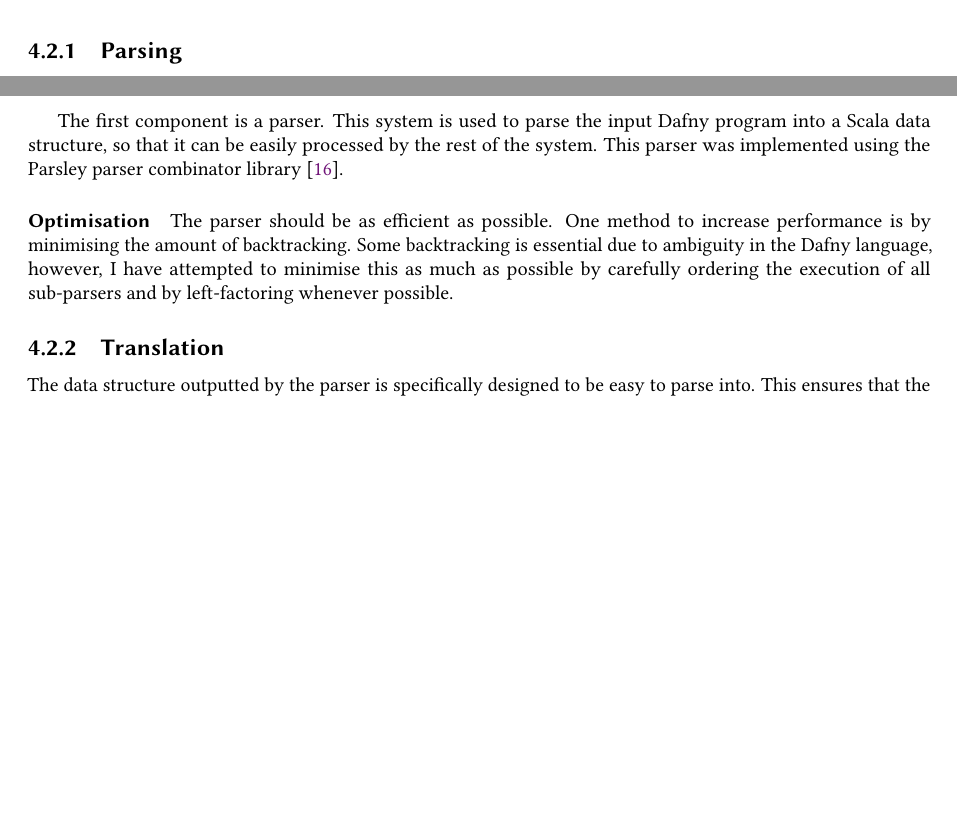
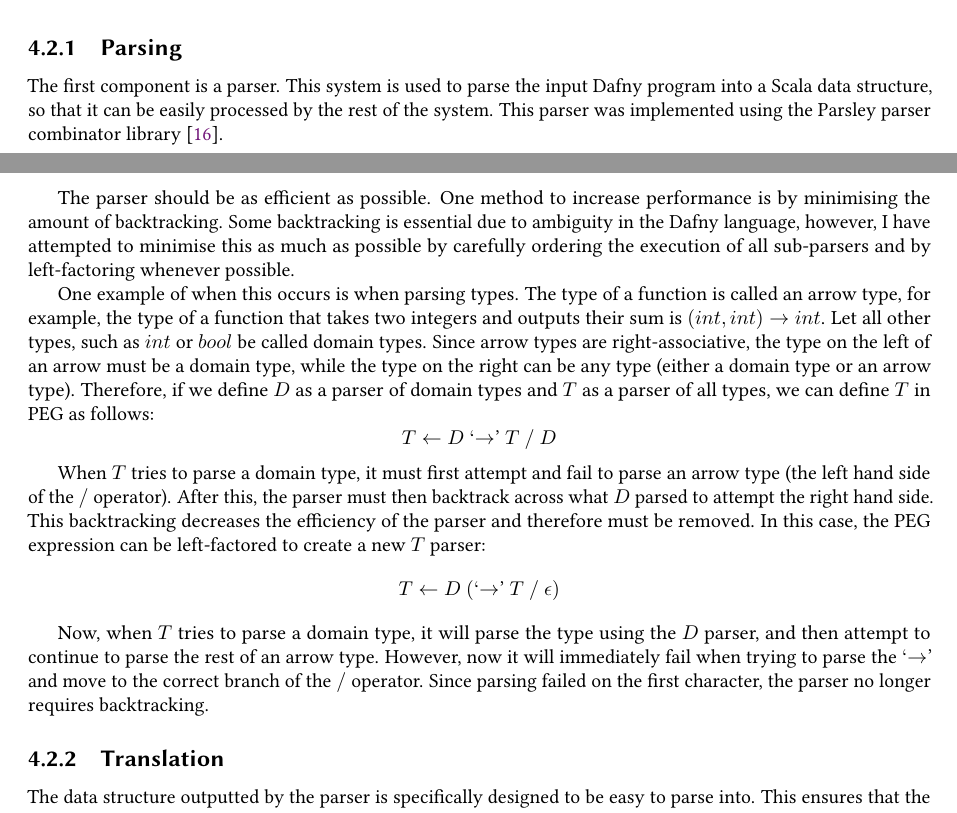
Before and after one commit to NVictor2004/equidafny, a LaTeX thesis (report/main.tex, which reads report/implementation.tex): two parts of pages 31 and 32 of 36, joined at a grey line, cut so that both start at the same text, the shorter picture padded with empty space. Compiled offline with pdfLaTeX.

Commit message:
feat: Added example of left factoring

```diff
--- a/report/implementation.tex
+++ b/report/implementation.tex
@@ -34,11 +34,16 @@ EquiDafny was implemented in Scala. The tool is divided into several components.
 \subsection{Parsing}
 
 % Why parser combinator? And why Parsley?
-\footnote{Show example of left factoring and other optimisations}
 
 The first component is a parser. This system is used to parse the input Dafny program into a Scala data structure, so that it can be easily processed by the rest of the system. This parser was implemented using the Parsley parser combinator library \parencite{willisJmie6Parsley2026}.
 
-\paragraph{Optimisation} The parser should be as efficient as possible. One method to increase performance is by minimising the amount of backtracking. Some backtracking is essential due to ambiguity in the Dafny language, however, I have attempted to minimise this as much as possible by carefully ordering the execution of all sub-parsers and by left-factoring whenever possible.
+The parser should be as efficient as possible. One method to increase performance is by minimising the amount of backtracking. Some backtracking is essential due to ambiguity in the Dafny language, however, I have attempted to minimise this as much as possible by carefully ordering the execution of all sub-parsers and by left-factoring whenever possible.
+
+One example of when this occurs is when parsing types. The type of a function is called an arrow type, for example, the type of a function that takes two integers and outputs their sum is \((int, int) \rightarrow int\). Let all other types, such as \(int\) or \(bool\) be called domain types. Since arrow types are right-associative, the type on the left of an arrow must be a domain type, while the type on the right can be any type (either a domain type or an arrow type). Therefore, if we define \(D\) as a parser of domain types and \(T\) as a parser of all types, we can define \(T\) in PEG as follows: \[T \leftarrow D~`{\rightarrow}\textrm'~T~/~D\]
+
+When \(T\) tries to parse a domain type, it must first attempt and fail to parse an arrow type (the left hand side of the \(/\) operator). After this, the parser must then backtrack across what \(D\) parsed to attempt the right hand side. This backtracking decreases the efficiency of the parser and therefore must be removed. In this case, the PEG expression can be left-factored to create a new \(T\) parser: \[T \leftarrow D~(`{\rightarrow}\textrm'~T~/~\epsilon)\]
+
+Now, when \(T\) tries to parse a domain type, it will parse the type using the \(D\) parser, and then attempt to continue to parse the rest of an arrow type. However, now it will immediately fail when trying to parse the \(`{\rightarrow}\textrm'\) and move to the correct branch of the \(/\) operator. Since parsing failed on the first character, the parser no longer requires backtracking.
 
 \subsection{Translation}
 
```
